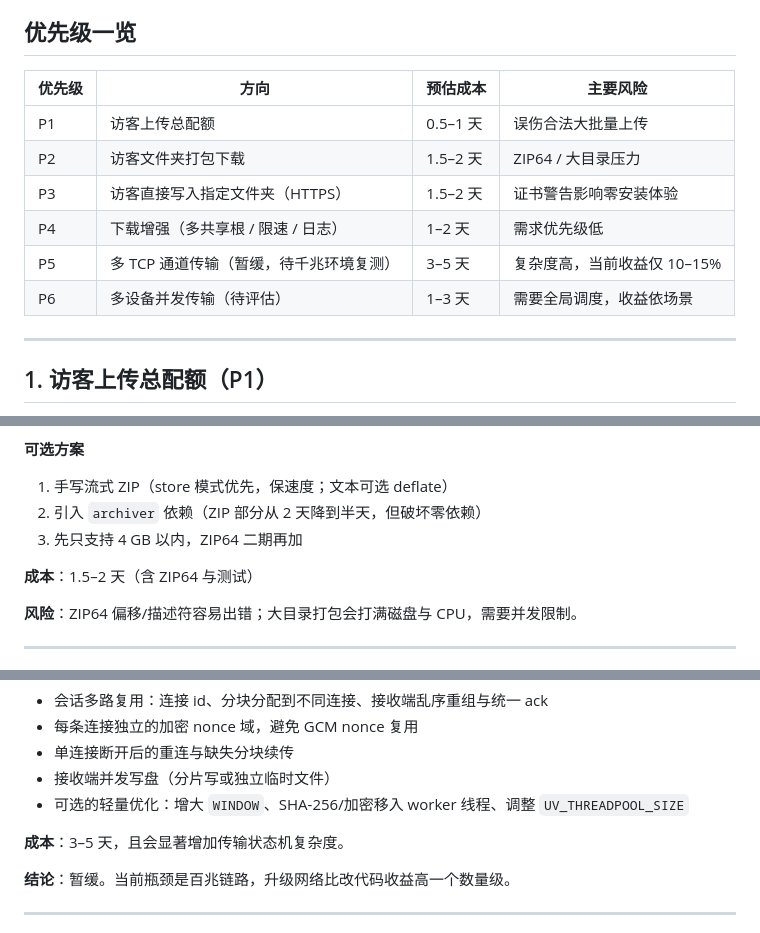
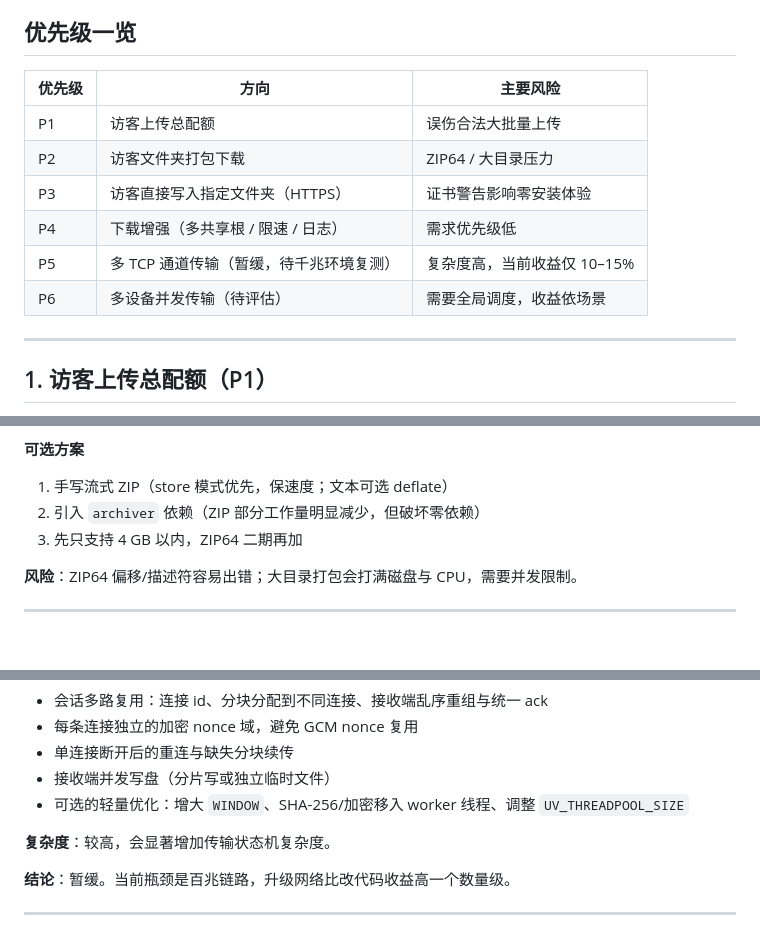
Before and after one commit to ASen37/LanLink, a Markdown page: docs/ROADMAP.md, 3 parts joined by grey strips. GitHub-like rendering; blank space fills up the shorter version.

Commit message:
docs: ROADMAP 移除时间成本估算
- 优先级表去掉预估成本列
- 各方向移除“X 天”的工期描述，保留复杂度说明

```diff
--- a/docs/ROADMAP.md
+++ b/docs/ROADMAP.md
@@ -5,14 +5,14 @@
 
 ## 优先级一览
 
-| 优先级 | 方向 | 预估成本 | 主要风险 |
-| --- | --- | --- | --- |
-| P1 | 访客上传总配额 | 0.5–1 天 | 误伤合法大批量上传 |
-| P2 | 访客文件夹打包下载 | 1.5–2 天 | ZIP64 / 大目录压力 |
-| P3 | 访客直接写入指定文件夹（HTTPS） | 1.5–2 天 | 证书警告影响零安装体验 |
-| P4 | 下载增强（多共享根 / 限速 / 日志） | 1–2 天 | 需求优先级低 |
-| P5 | 多 TCP 通道传输（暂缓，待千兆环境复测） | 3–5 天 | 复杂度高，当前收益仅 10–15% |
-| P6 | 多设备并发传输（待评估） | 1–3 天 | 需要全局调度，收益依场景 |
+| 优先级 | 方向 | 主要风险 |
+| --- | --- | --- |
+| P1 | 访客上传总配额 | 误伤合法大批量上传 |
+| P2 | 访客文件夹打包下载 | ZIP64 / 大目录压力 |
+| P3 | 访客直接写入指定文件夹（HTTPS） | 证书警告影响零安装体验 |
+| P4 | 下载增强（多共享根 / 限速 / 日志） | 需求优先级低 |
+| P5 | 多 TCP 通道传输（暂缓，待千兆环境复测） | 复杂度高，当前收益仅 10–15% |
+| P6 | 多设备并发传输（待评估） | 需要全局调度，收益依场景 |
 
 ---
 
@@ -59,10 +58,9 @@
 **可选方案**
 
 1. 手写流式 ZIP（store 模式优先，保速度；文本可选 deflate）
-2. 引入 `archiver` 依赖（ZIP 部分从 2 天降到半天，但破坏零依赖）
+2. 引入 `archiver` 依赖（ZIP 部分工作量明显减少，但破坏零依赖）
 3. 先只支持 4 GB 以内，ZIP64 二期再加
 
-**成本**：1.5–2 天（含 ZIP64 与测试）
 
 **风险**：ZIP64 偏移/描述符容易出错；大目录打包会打满磁盘与 CPU，需要并发限制。
 
@@ -147,7 +144,7 @@
 - 接收端并发写盘（分片写或独立临时文件）
 - 可选的轻量优化：增大 `WINDOW`、SHA-256/加密移入 worker 线程、调整 `UV_THREADPOOL_SIZE`
 
-**成本**：3–5 天，且会显著增加传输状态机复杂度。
+**复杂度**：较高，会显著增加传输状态机复杂度。
 
 **结论**：暂缓。当前瓶颈是百兆链路，升级网络比改代码收益高一个数量级。
 
```
Also changed, not shown: other parts of docs/ROADMAP.md (+1 -3 lines).
